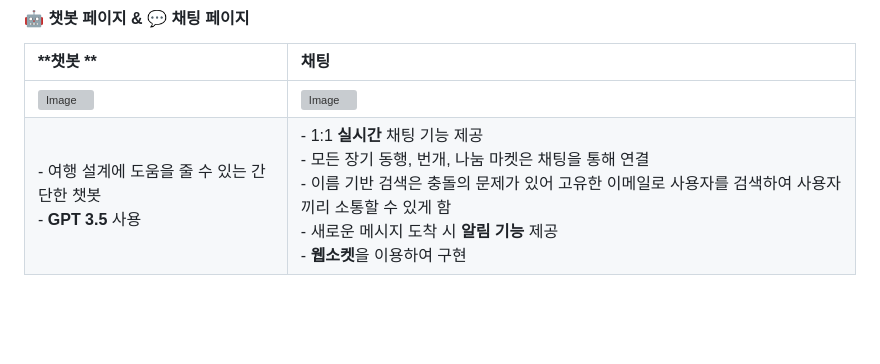
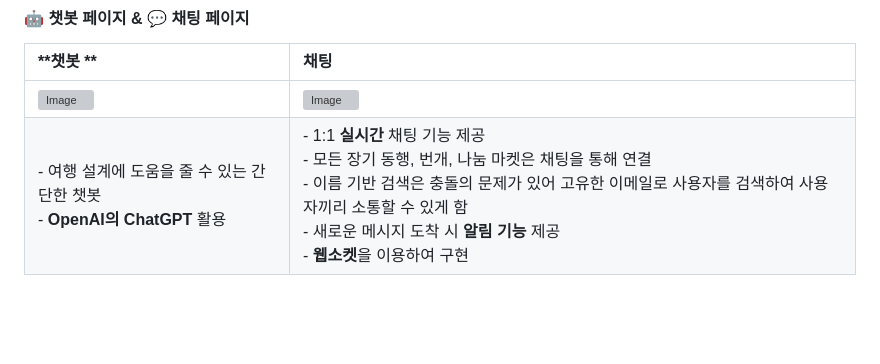
Before and after one commit to pirogramming/Urabi, a Markdown page: README.md, the part around the change. GitHub-like rendering; grey boxes are pictures that could not be loaded.

```diff
--- a/README.md
+++ b/README.md
@@ -205,7 +205,7 @@
 | **챗봇 ** | **채팅** |
 |:---|:---|
 |<img width="945" alt="Image" src="https://github.com/user-attachments/assets/9ff8c684-7967-476f-a5b1-80e31f40d142" />| ![Image](https://github.com/user-attachments/assets/fb69deb0-d337-4727-96f1-1102e39e7592) |
-|- 여행 설계에 도움을 줄 수 있는 간단한 챗봇<br>- **GPT 3.5** 사용 |- 1:1 **실시간** 채팅 기능 제공<br>- 모든 장기 동행, 번개, 나눔 마켓은 채팅을 통해 연결<br>- 이름 기반 검색은 충돌의 문제가 있어 고유한 이메일로 사용자를 검색하여 사용자끼리 소통할 수 있게 함<br>- 새로운 메시지 도착 시 **알림 기능** 제공<br>- **웹소켓**을 이용하여 구현 |
+|- 여행 설계에 도움을 줄 수 있는 간단한 챗봇<br>- **OpenAI의 ChatGPT** 활용 |- 1:1 **실시간** 채팅 기능 제공<br>- 모든 장기 동행, 번개, 나눔 마켓은 채팅을 통해 연결<br>- 이름 기반 검색은 충돌의 문제가 있어 고유한 이메일로 사용자를 검색하여 사용자끼리 소통할 수 있게 함<br>- 새로운 메시지 도착 시 **알림 기능** 제공<br>- **웹소켓**을 이용하여 구현 |
 
 <br><br>
 ## 📊 데이터베이스 구조
```
